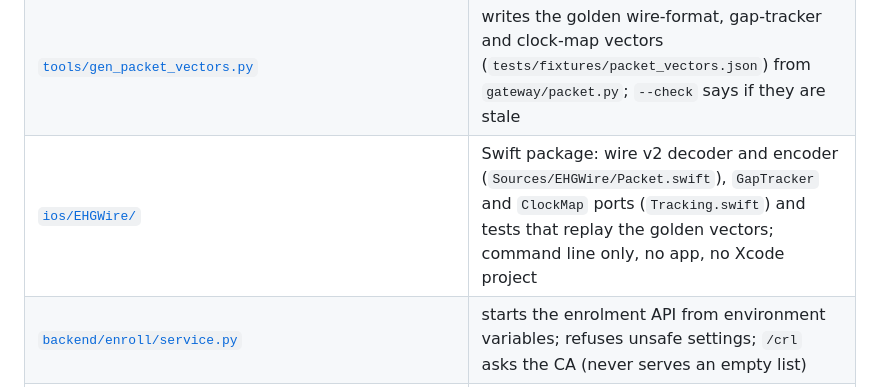
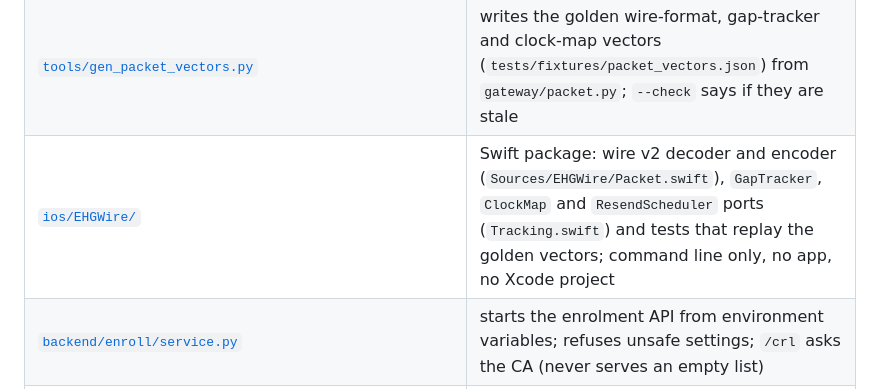
Before and after one commit to bpetselis01/ehg_embedded, a Markdown page: docs/codebase-guide.md, the part around the change. GitHub-like rendering.

```diff
--- a/docs/codebase-guide.md
+++ b/docs/codebase-guide.md
@@ -179,7 +179,7 @@ Step by step:
 | [`docs/api/asyncapi.yaml`](api/asyncapi.yaml) | the MQTT topics, payload keys and NATS subjects (checked against the code by `tests/test_api_docs.py`) |
 | [`docs/regulatory.md`](regulatory.md), [`docs/slo.md`](slo.md), [`docs/dr.md`](dr.md) | regulatory framing and hazard table (no compliance claim), service-level objectives, backups and failure drills |
 | [`tools/gen_packet_vectors.py`](../tools/gen_packet_vectors.py) | writes the golden wire-format, gap-tracker and clock-map vectors (`tests/fixtures/packet_vectors.json`) from `gateway/packet.py`; `--check` says if they are stale |
-| [`ios/EHGWire/`](../ios/EHGWire/Package.swift) | Swift package: wire v2 decoder and encoder (`Sources/EHGWire/Packet.swift`), `GapTracker` and `ClockMap` ports (`Tracking.swift`) and tests that replay the golden vectors; command line only, no app, no Xcode project |
+| [`ios/EHGWire/`](../ios/EHGWire/Package.swift) | Swift package: wire v2 decoder and encoder (`Sources/EHGWire/Packet.swift`), `GapTracker`, `ClockMap` and `ResendScheduler` ports (`Tracking.swift`) and tests that replay the golden vectors; command line only, no app, no Xcode project |
 | [`backend/enroll/service.py`](../backend/enroll/service.py) | starts the enrolment API from environment variables; refuses unsafe settings; `/crl` asks the CA (never serves an empty list) |
 | [`deploy/crl-sync.sh`](../deploy/crl-sync.sh) | cron job on the VM: fetches the CRL, verifies it (signature, expiry, not older), installs it into the broker's file and signals Mosquitto |
 | [`backend/triage/slis.py`](../backend/triage/slis.py) | fleet-level gauges for the service-level objectives and the bus consumers' backlog (Prometheus) |
```
Also changed, not shown: docs/handoff.md (+1 -1 lines), docs/progress.md (+6 -0 lines).
